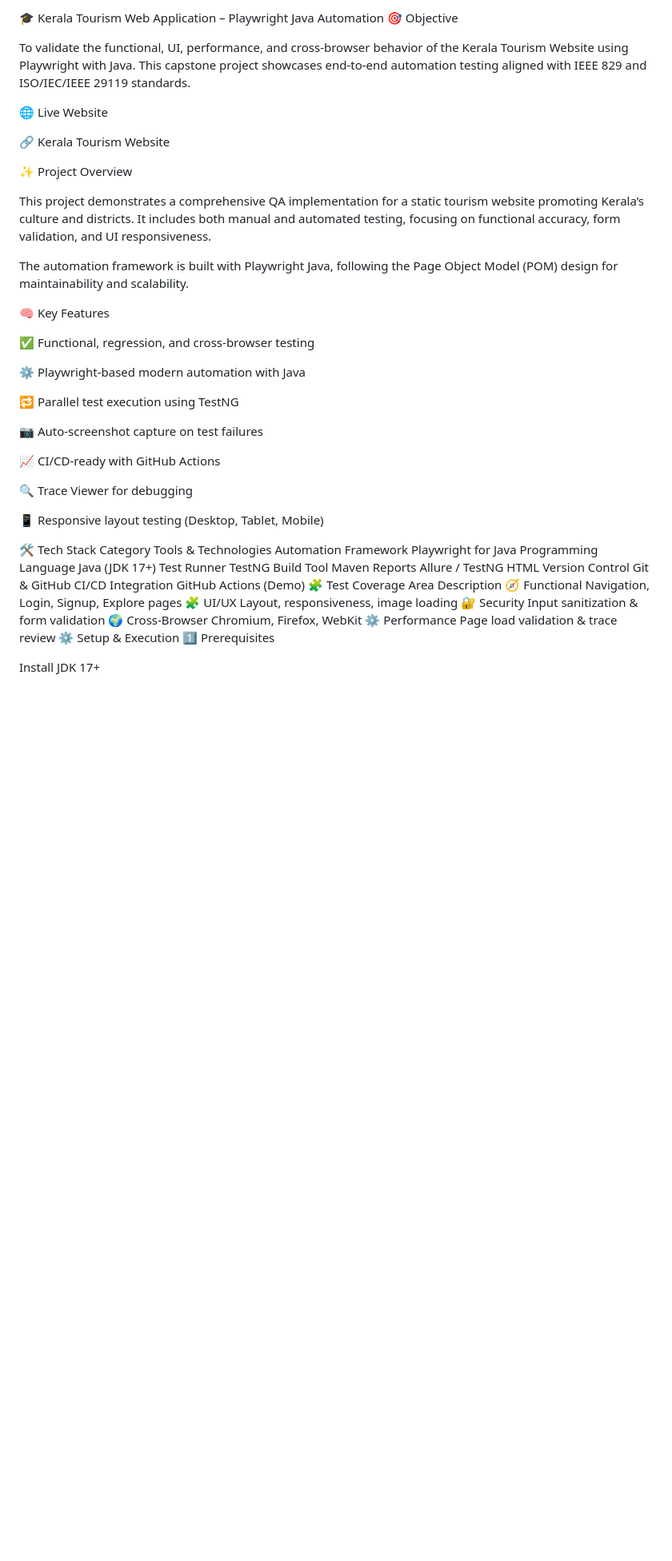
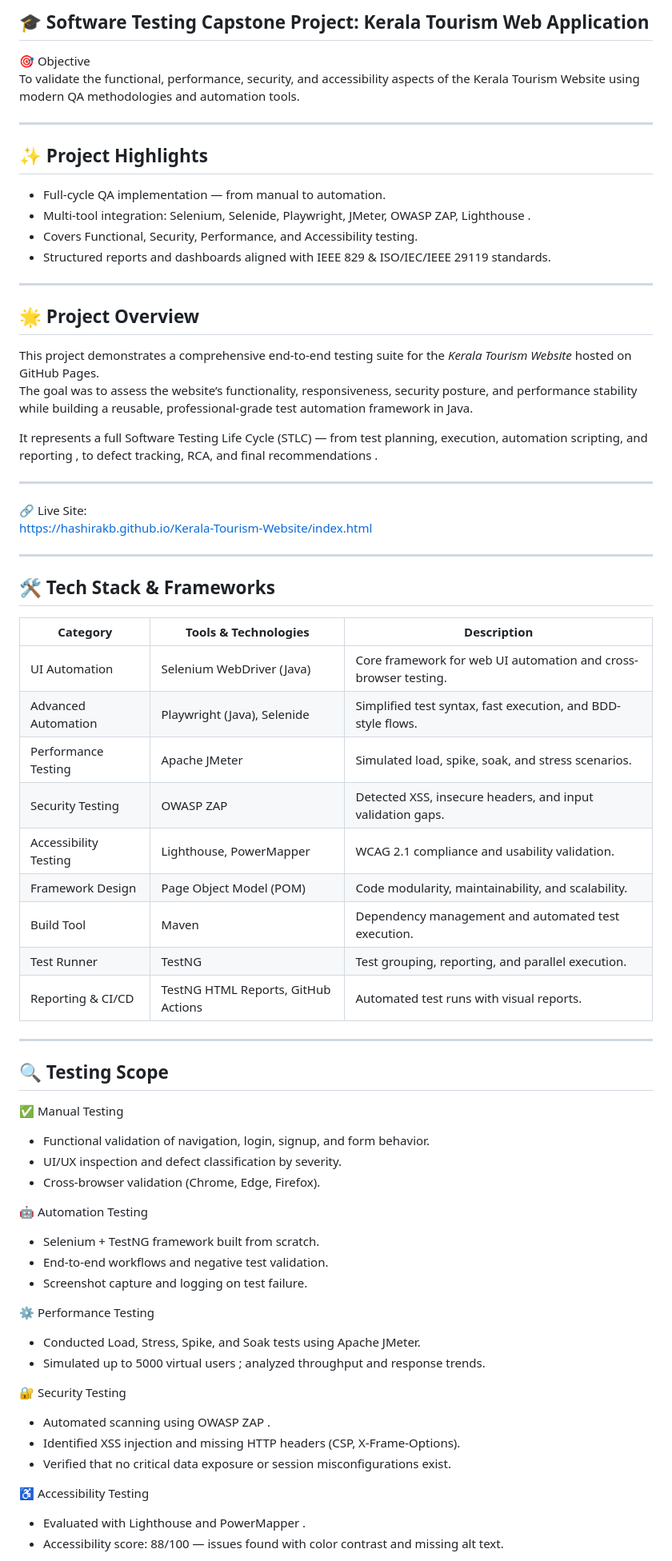
Before and after one commit to Girishkumar-Nandakumar/KeralaTourism-Playwright-Java-Automation, a Markdown page: README.md, the part around one of its changes. Shown at 80% size. Drawn GitHub-style; blank space fills up the shorter version.

```diff
--- a/README.md
+++ b/README.md
@@ -1,54 +1,72 @@
-🎓 Kerala Tourism Web Application – Playwright Java Automation
-🎯 Objective
+🎓 Software Testing Capstone Project: Kerala Tourism Web Application
+----------------------------------------------------------------------
 
-To validate the functional, UI, performance, and cross-browser behavior of the Kerala Tourism Website using Playwright with Java.
-This capstone project showcases end-to-end automation testing aligned with IEEE 829 and ISO/IEC/IEEE 29119 standards.
+🎯  Objective
+To validate the  functional, performance, security, and accessibility  aspects of the Kerala Tourism Website using modern QA methodologies and automation tools.
 
-🌐 Live Website
+---
 
-🔗 Kerala Tourism Website
+✨ Project Highlights
+-------------------------
+- Full-cycle QA implementation — from manual to automation.
+- Multi-tool integration:  Selenium, Selenide, Playwright, JMeter, OWASP ZAP, Lighthouse .
+- Covers  Functional, Security, Performance, and Accessibility  testing.
+- Structured reports and dashboards aligned with  IEEE 829  &  ISO/IEC/IEEE 29119  standards.
 
-✨ Project Overview
+---
 
-This project demonstrates a comprehensive QA implementation for a static tourism website promoting Kerala’s culture and districts.
-It includes both manual and automated testing, focusing on functional accuracy, form validation, and UI responsiveness.
+🌟 Project Overview
+-------------------------
+This project demonstrates a  comprehensive end-to-end testing suite  for the *Kerala Tourism Website* hosted on GitHub Pages.
+The goal was to assess the website’s  functionality, responsiveness, security posture, and performance stability  while building a  reusable, professional-grade test automation framework  in Java.
 
-The automation framework is built with Playwright Java, following the Page Object Model (POM) design for maintainability and scalability.
+It represents a  full Software Testing Life Cycle (STLC)  — from  test planning, execution, automation scripting, and reporting , to  defect tracking, RCA, and final recommendations .
 
-🧠 Key Features
+---
 
-✅ Functional, regression, and cross-browser testing
+🔗  Live Site:
+[https://hashirakb.github.io/Kerala-Tourism-Website/index.html](https://hashirakb.github.io/Kerala-Tourism-Website/index.html)
 
-⚙️ Playwright-based modern automation with Java
+---
 
-🔁 Parallel test execution using TestNG
+🛠️  Tech Stack & Frameworks
+-------------------------------
+| Category | Tools & Technologies | Description |
+|-----------|---------------------|--------------|
+|  UI Automation  | Selenium WebDriver (Java) | Core framework for web UI automation and cross-browser testing. |
+|  Advanced Automation  | Playwright (Java), Selenide | Simplified test syntax, fast execution, and BDD-style flows. |
+|  Performance Testing  | Apache JMeter | Simulated load, spike, soak, and stress scenarios. |
+|  Security Testing  | OWASP ZAP | Detected XSS, insecure headers, and input validation gaps. |
+|  Accessibility Testing  | Lighthouse, PowerMapper | WCAG 2.1 compliance and usability validation. |
+|  Framework Design  | Page Object Model (POM) | Code modularity, maintainability, and scalability. |
+|  Build Tool  | Maven | Dependency management and automated test execution. |
+|  Test Runner  | TestNG | Test grouping, reporting, and parallel execution. |
+|  Reporting & CI/CD  | TestNG HTML Reports, GitHub Actions | Automated test runs with visual reports. |
 
-📷 Auto-screenshot capture on test failures
+---
 
-📈 CI/CD-ready with GitHub Actions
+🔍  Testing Scope
+---------------------
+✅ Manual Testing
+- Functional validation of navigation, login, signup, and form behavior.
+- UI/UX inspection and defect classification by severity.
+- Cross-browser validation (Chrome, Edge, Firefox).
 
-🔍 Trace Viewer for debugging
+🤖 Automation Testing
+- Selenium + TestNG framework built from scratch.
+- End-to-end workflows and negative test validation.
+- Screenshot capture and logging on test failure.
 
-📱 Responsive layout testing (Desktop, Tablet, Mobile)
+⚙️ Performance Testing
+- Conducted  Load, Stress, Spike, and Soak  tests using Apache JMeter.
+- Simulated up to  5000 virtual users ; analyzed throughput and response trends.
 
-🛠️ Tech Stack
-Category	Tools & Technologies
-Automation Framework	Playwright for Java
-Programming Language	Java (JDK 17+)
-Test Runner	TestNG
-Build Tool	Maven
-Reports	Allure / TestNG HTML
-Version Control	Git & GitHub
-CI/CD Integration	GitHub Actions (Demo)
-🧩 Test Coverage
-Area	Description
-🧭 Functional	Navigation, Login, Signup, Explore pages
-🧩 UI/UX	Layout, responsiveness, image loading
-🔐 Security	Input sanitization & form validation
-🌍 Cross-Browser	Chromium, Firefox, WebKit
-⚙️ Performance	Page load validation & trace review
-⚙️ Setup & Execution
-1️⃣ Prerequisites
+🔐 Security Testing
+- Automated scanning using  OWASP ZAP .
+- Identified  XSS injection  and missing HTTP headers (CSP, X-Frame-Options).
+- Verified that no critical data exposure or session misconfigurations exist.
 
-Install JDK 17+
+♿ Accessibility Testing
+- Evaluated with  Lighthouse  and  PowerMapper .
+- Accessibility score:  88/100  — issues found with color contrast and missing alt text.
 
```
Also changed, not shown: other parts of README.md (+40 -59 lines).
